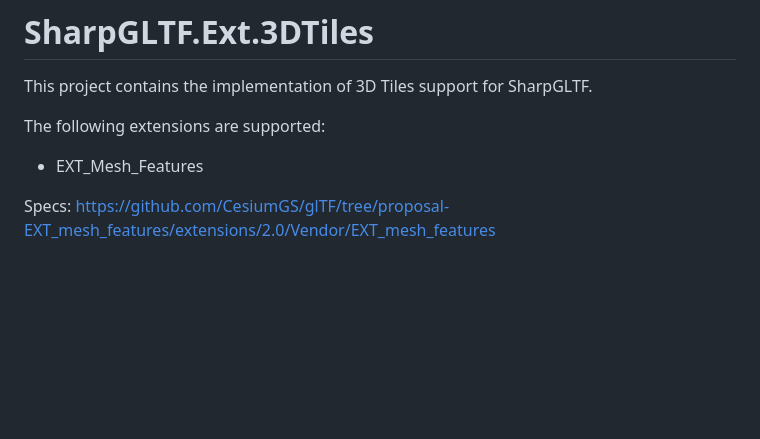
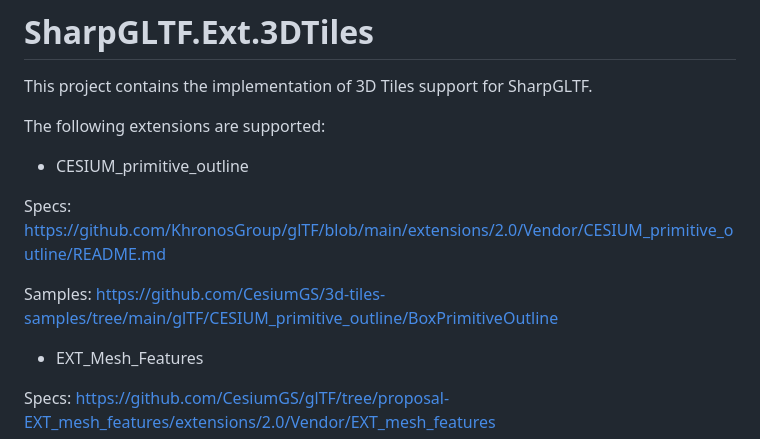
Before and after one commit to vpenades/SharpGLTF, a Markdown page: src/SharpGLTF.Ext.3DTiles/README.md, the part around the change. Rendered like a GitHub page; blank space fills up the shorter version.

Commit message:
add CESIUM_primitive_outline to doc

```diff
--- a/src/SharpGLTF.Ext.3DTiles/README.md
+++ b/src/SharpGLTF.Ext.3DTiles/README.md
@@ -4,6 +4,11 @@ This project contains the implementation of 3D Tiles support for SharpGLTF.
 
 The following extensions are supported:
 
+- CESIUM_primitive_outline
+
+Specs: https://github.com/KhronosGroup/glTF/blob/main/extensions/2.0/Vendor/CESIUM_primitive_outline/README.md
+
+Samples: https://github.com/CesiumGS/3d-tiles-samples/tree/main/glTF/CESIUM_primitive_outline/BoxPrimitiveOutline
 
 - EXT_Mesh_Features
 
```
